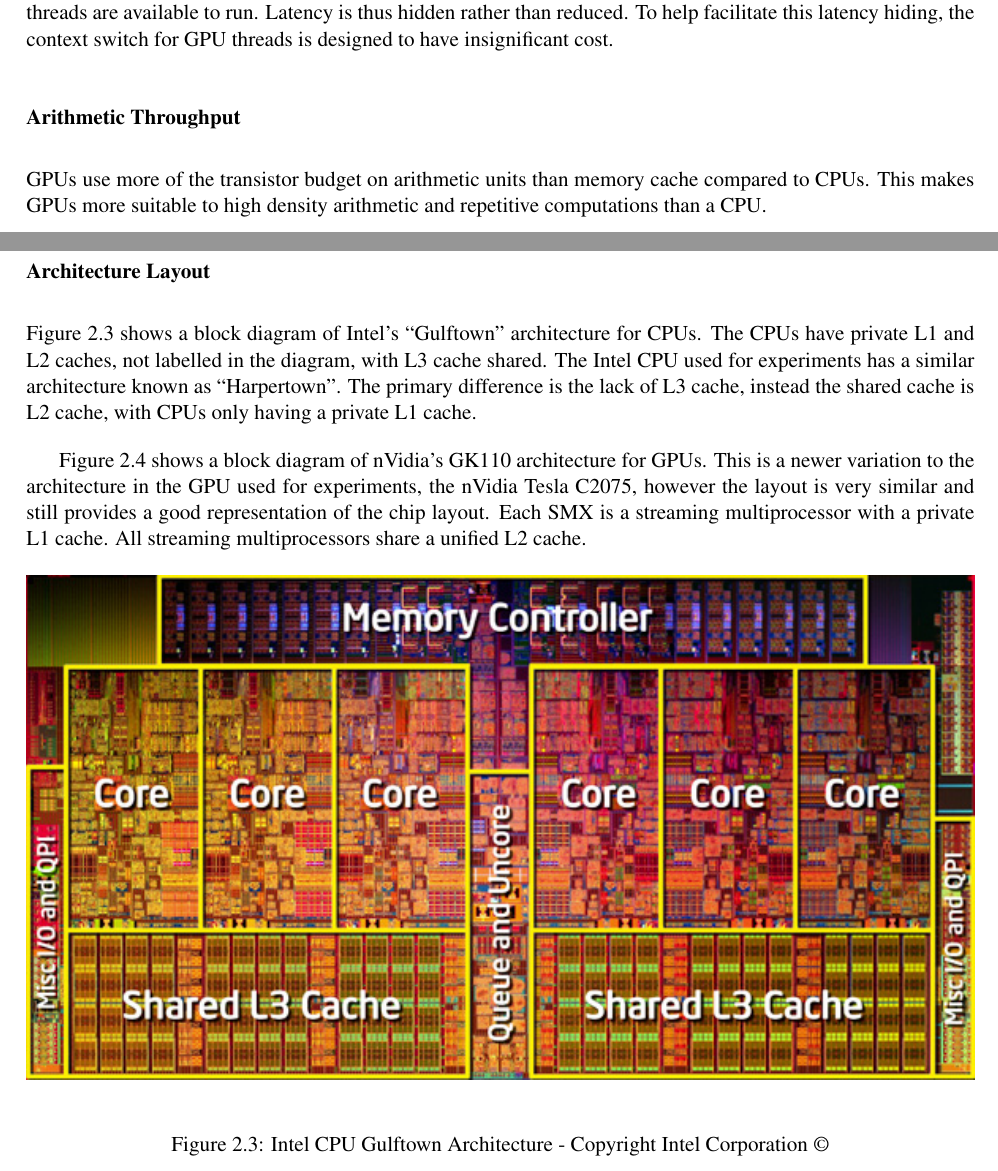
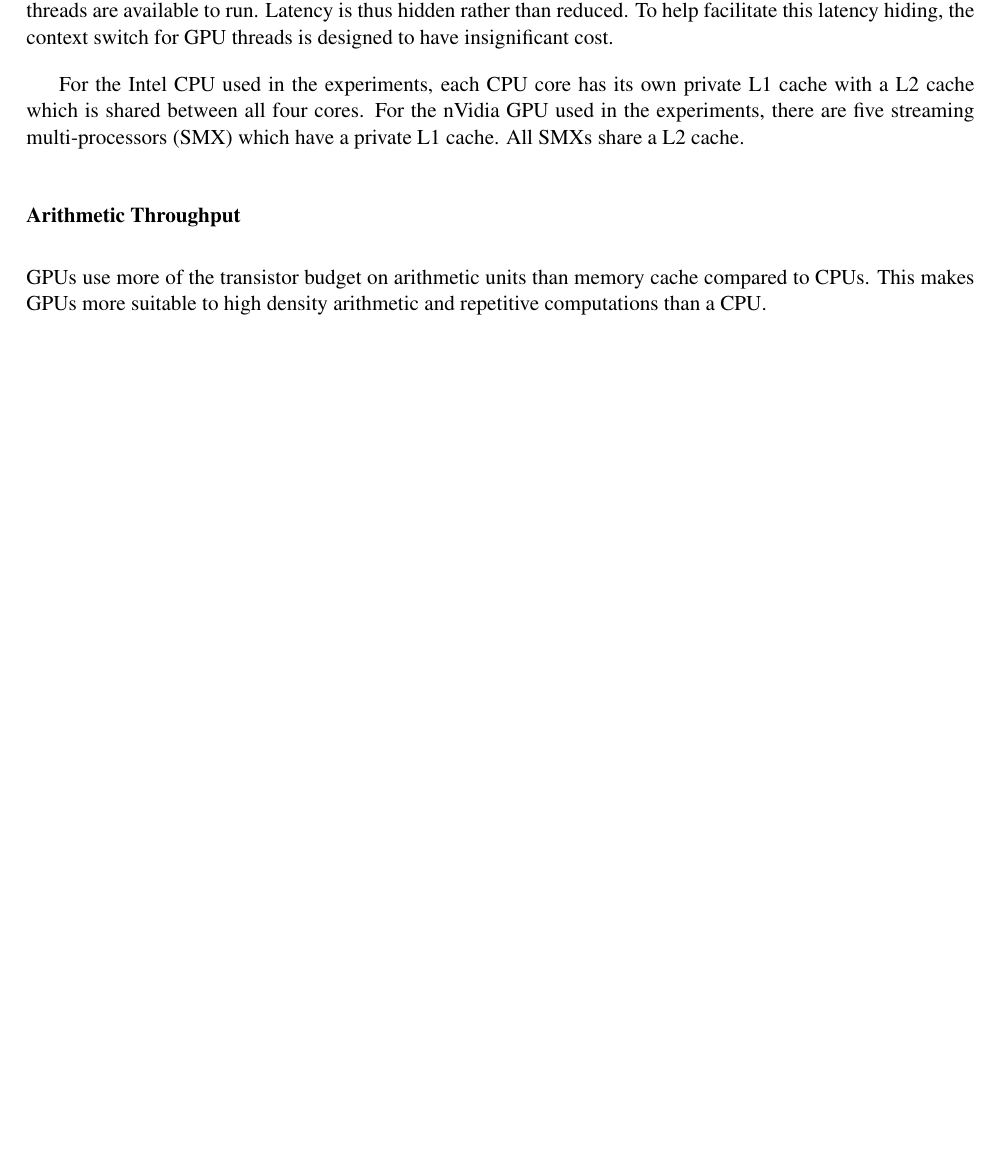
Before and after one commit to jessr92/Level4Project, a LaTeX thesis (Dissertation/1002536r-Document-Filtering.tex, which reads Dissertation/includes/background.tex): two parts of pages 13 and 14 of 46 before the commit and part of page 13 of 44 after it, the two joined at a grey line, cut so that both start at the same text, the shorter picture padded with empty space. Compiled offline with pdfLaTeX.

Commit message:
Removes pointless diagrams and merges architecture discussion in earlier sections

```diff
--- a/Dissertation/includes/background.tex
+++ b/Dissertation/includes/background.tex
@@ -238,29 +238,14 @@ on memory accesses other threads are available to run. Latency is thus hidden
 rather than reduced. To help facilitate this latency hiding, the context switch
 for GPU threads is designed to have insignificant cost.
 
+For the Intel CPU used in the experiments, each CPU core has its own private L1
+cache with a L2 cache which is shared between all four cores. For the nVidia GPU
+used in the experiments, there are five streaming multi-processors (SMX) which
+have a private L1 cache. All SMXs share a L2 cache.
+
 \subsubsection{Arithmetic Throughput}
 
 GPUs use more of the transistor budget on arithmetic units than memory cache
 compared to CPUs. This makes GPUs more suitable to high density arithmetic and
 repetitive computations than a CPU.
 
-\subsubsection{Architecture Layout}
-
-Figure~\ref{fig:gulftownArchitecture} shows a block diagram of Intel's
-``Gulftown'' architecture for CPUs. The CPUs have private L1 and L2 caches, not
-labelled in the diagram, with L3 cache shared. The Intel CPU used for
-experiments has a similar architecture known as ``Harpertown''. The primary
-difference is the lack of L3 cache, instead the shared cache is L2 cache, with
-CPUs only having a private L1 cache.
-
-Figure~\ref{fig:gk110Architecture} shows a block diagram of nVidia's GK110
-architecture for GPUs. This is a newer variation to the architecture in the GPU
-used for experiments, the nVidia Tesla C2075, however the layout is very similar
-and still provides a good representation of the chip layout. Each SMX is a
-streaming multiprocessor with a private L1 cache. All streaming multiprocessors
-share a unified L2 cache.
-
-\begin{figure}[H]
-\centering
-\includegraphics[width=\linewidth]{images/gulftownArchitecture.jpg}
-\caption{Intel CPU Gulftown Architecture - Copyright Intel Corporation \textcopyright}
@@ -274,5 +252,32 @@ share a unified L2 cache.
-\label{fig:gk110Architecture}
-\end{figure}
+%\subsubsection{Architecture Layout}
+%
+%Figure~\ref{fig:gulftownArchitecture} shows a block diagram of Intel's
+%``Gulftown'' architecture for CPUs. The CPUs have private L1 and L2 caches, not
+%labelled in the diagram, with L3 cache shared. The Intel CPU used for
+%experiments has a similar architecture known as ``Harpertown''. The primary
+%difference is the lack of L3 cache, instead the shared cache is L2 cache, with
+%CPUs only having a private L1 cache.
+%
+%Figure~\ref{fig:gk110Architecture} shows a block diagram of nVidia's GK110
+%architecture for GPUs. This is a newer variation to the architecture in the GPU
+%used for experiments, the nVidia Tesla C2075, however the layout is very similar
+%and still provides a good representation of the chip layout. Each SMX is a
+%streaming multiprocessor with a private L1 cache. All streaming multiprocessors
+% a unified L2 cache.
+%
+%\begin{figure}[H]
+%\centering
+%\includegraphics[width=\linewidth]{images/gulftownArchitecture.jpg}
+%\caption{Intel CPU Gulftown Architecture - Copyright Intel Corporation \textcopyright}
+%\label{fig:gulftownArchitecture}
+%\end{figure}
+%
+%\begin{figure}[H]
+%\centering
+%\includegraphics[width=\linewidth]{images/gk110Architecture.jpg}
+%\caption{nVidia GK110 Architecture - Copyright nVidia Corporation \textcopyright}
+%\label{fig:gk110Architecture}
+%\end{figure}
 
 \subsubsection{Execution Model Implementation}
 
```
Also changed, not shown: Dissertation/includes/background.tex (54 more changed lines).
